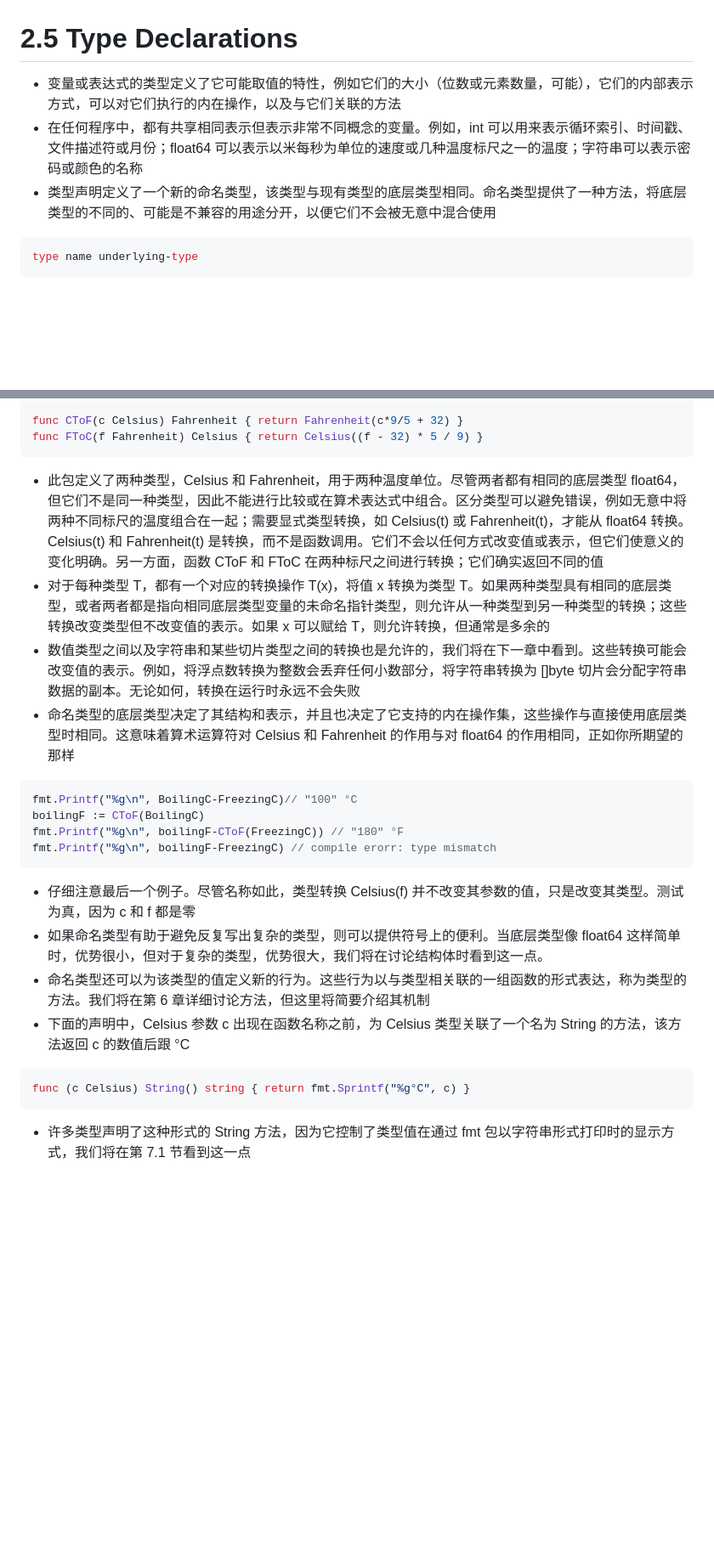
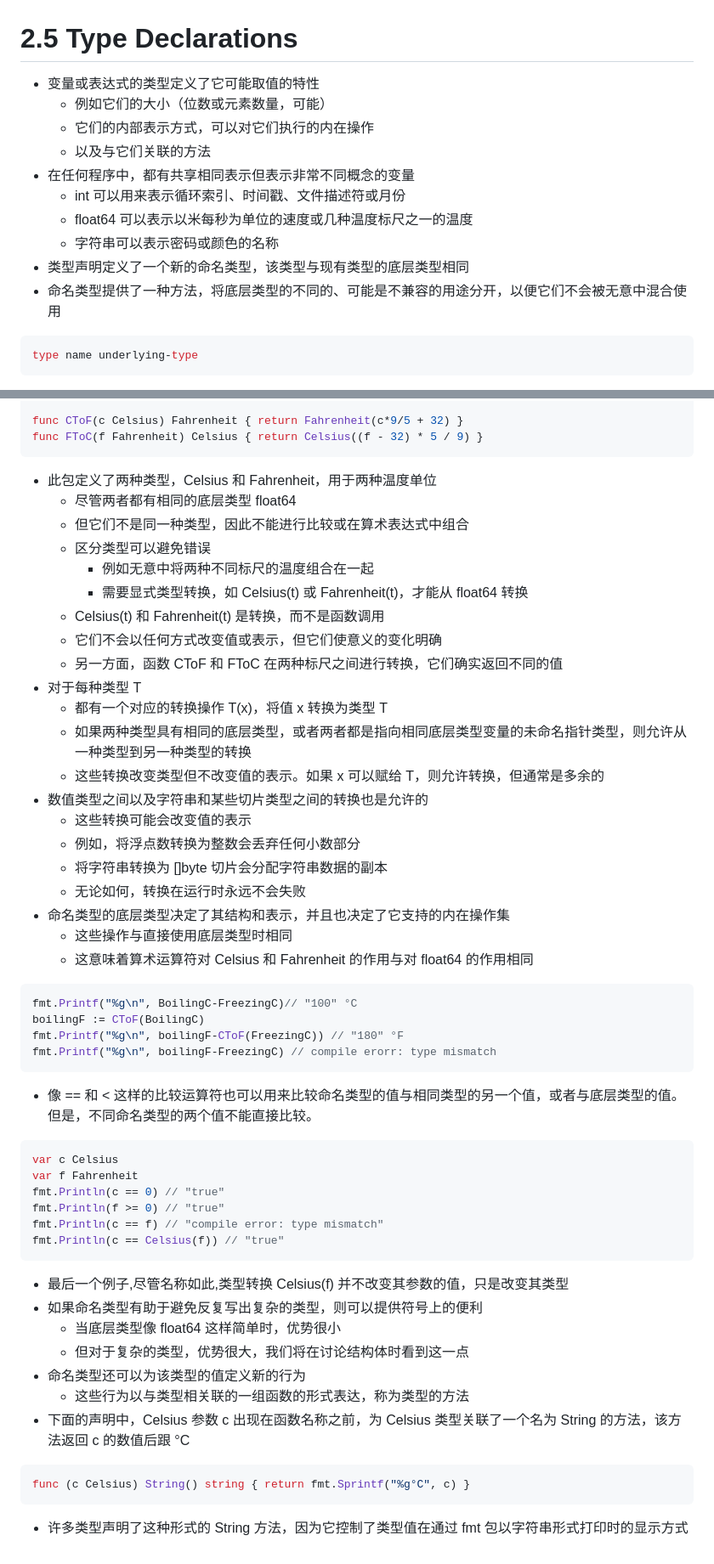
Before and after one commit to dingyouqiang1996/go_programming_language_gitbook, a Markdown page: chapter2/2_5_Type_Declarations/README.md, 2 parts joined by grey strips. Shown at 85% size. Drawn GitHub-style; blank space fills up the shorter version.

Commit message:
2025-01-15 20:44:50

````diff
--- a/chapter2/2_5_Type_Declarations/README.md
+++ b/chapter2/2_5_Type_Declarations/README.md
@@ -1,7 +1,14 @@
 # 2.5 Type Declarations
-- 变量或表达式的类型定义了它可能取值的特性，例如它们的大小（位数或元素数量，可能），它们的内部表示方式，可以对它们执行的内在操作，以及与它们关联的方法
-- 在任何程序中，都有共享相同表示但表示非常不同概念的变量。例如，int 可以用来表示循环索引、时间戳、文件描述符或月份；float64 可以表示以米每秒为单位的速度或几种温度标尺之一的温度；字符串可以表示密码或颜色的名称
-- 类型声明定义了一个新的命名类型，该类型与现有类型的底层类型相同。命名类型提供了一种方法，将底层类型的不同的、可能是不兼容的用途分开，以便它们不会被无意中混合使用
+- 变量或表达式的类型定义了它可能取值的特性
+  - 例如它们的大小（位数或元素数量，可能）
+  - 它们的内部表示方式，可以对它们执行的内在操作
+  - 以及与它们关联的方法
+- 在任何程序中，都有共享相同表示但表示非常不同概念的变量
+  - int 可以用来表示循环索引、时间戳、文件描述符或月份
+  - float64 可以表示以米每秒为单位的速度或几种温度标尺之一的温度
+  - 字符串可以表示密码或颜色的名称
+- 类型声明定义了一个新的命名类型，该类型与现有类型的底层类型相同
+- 命名类型提供了一种方法，将底层类型的不同的、可能是不兼容的用途分开，以便它们不会被无意中混合使用
 ```go
 type name underlying-type
 ```
@@ -25,21 +32,50 @@ const (
 func CToF(c Celsius) Fahrenheit { return Fahrenheit(c*9/5 + 32) }
 func FToC(f Fahrenheit) Celsius { return Celsius((f - 32) * 5 / 9) }
 ```
-- 此包定义了两种类型，Celsius 和 Fahrenheit，用于两种温度单位。尽管两者都有相同的底层类型 float64，但它们不是同一种类型，因此不能进行比较或在算术表达式中组合。区分类型可以避免错误，例如无意中将两种不同标尺的温度组合在一起；需要显式类型转换，如 Celsius(t) 或 Fahrenheit(t)，才能从 float64 转换。Celsius(t) 和 Fahrenheit(t) 是转换，而不是函数调用。它们不会以任何方式改变值或表示，但它们使意义的变化明确。另一方面，函数 CToF 和 FToC 在两种标尺之间进行转换；它们确实返回不同的值
-- 对于每种类型 T，都有一个对应的转换操作 T(x)，将值 x 转换为类型 T。如果两种类型具有相同的底层类型，或者两者都是指向相同底层类型变量的未命名指针类型，则允许从一种类型到另一种类型的转换；这些转换改变类型但不改变值的表示。如果 x 可以赋给 T，则允许转换，但通常是多余的
-- 数值类型之间以及字符串和某些切片类型之间的转换也是允许的，我们将在下一章中看到。这些转换可能会改变值的表示。例如，将浮点数转换为整数会丢弃任何小数部分，将字符串转换为 []byte 切片会分配字符串数据的副本。无论如何，转换在运行时永远不会失败
-- 命名类型的底层类型决定了其结构和表示，并且也决定了它支持的内在操作集，这些操作与直接使用底层类型时相同。这意味着算术运算符对 Celsius 和 Fahrenheit 的作用与对 float64 的作用相同，正如你所期望的那样
+- 此包定义了两种类型，Celsius 和 Fahrenheit，用于两种温度单位
+  - 尽管两者都有相同的底层类型 float64
+  - 但它们不是同一种类型，因此不能进行比较或在算术表达式中组合
+  - 区分类型可以避免错误
+    - 例如无意中将两种不同标尺的温度组合在一起
+	- 需要显式类型转换，如 Celsius(t) 或 Fahrenheit(t)，才能从 float64 转换
+  - Celsius(t) 和 Fahrenheit(t) 是转换，而不是函数调用
+  - 它们不会以任何方式改变值或表示，但它们使意义的变化明确
+  - 另一方面，函数 CToF 和 FToC 在两种标尺之间进行转换，它们确实返回不同的值
+- 对于每种类型 T
+  - 都有一个对应的转换操作 T(x)，将值 x 转换为类型 T
+  - 如果两种类型具有相同的底层类型，或者两者都是指向相同底层类型变量的未命名指针类型，则允许从一种类型到另一种类型的转换
+  - 这些转换改变类型但不改变值的表示。如果 x 可以赋给 T，则允许转换，但通常是多余的
+- 数值类型之间以及字符串和某些切片类型之间的转换也是允许的
+  - 这些转换可能会改变值的表示
+  - 例如，将浮点数转换为整数会丢弃任何小数部分
+  - 将字符串转换为 []byte 切片会分配字符串数据的副本
+  - 无论如何，转换在运行时永远不会失败
+- 命名类型的底层类型决定了其结构和表示，并且也决定了它支持的内在操作集
+  - 这些操作与直接使用底层类型时相同
+  - 这意味着算术运算符对 Celsius 和 Fahrenheit 的作用与对 float64 的作用相同
 ```go
 fmt.Printf("%g\n", BoilingC-FreezingC)// "100" °C
 boilingF := CToF(BoilingC)
 fmt.Printf("%g\n", boilingF-CToF(FreezingC)) // "180" °F
 fmt.Printf("%g\n", boilingF-FreezingC) // compile erorr: type mismatch
 ```
-- 仔细注意最后一个例子。尽管名称如此，类型转换 Celsius(f) 并不改变其参数的值，只是改变其类型。测试为真，因为 c 和 f 都是零
-- 如果命名类型有助于避免反复写出复杂的类型，则可以提供符号上的便利。当底层类型像 float64 这样简单时，优势很小，但对于复杂的类型，优势很大，我们将在讨论结构体时看到这一点。
-- 命名类型还可以为该类型的值定义新的行为。这些行为以与类型相关联的一组函数的形式表达，称为类型的方法。我们将在第 6 章详细讨论方法，但这里将简要介绍其机制
+- 像 == 和 < 这样的比较运算符也可以用来比较命名类型的值与相同类型的另一个值，或者与底层类型的值。但是，不同命名类型的两个值不能直接比较。
+```go
+var c Celsius
+var f Fahrenheit
+fmt.Println(c == 0) // "true"
+fmt.Println(f >= 0) // "true"
+fmt.Println(c == f) // "compile error: type mismatch"
+fmt.Println(c == Celsius(f)) // "true"
+```
+- 最后一个例子,尽管名称如此,类型转换 Celsius(f) 并不改变其参数的值，只是改变其类型
+- 如果命名类型有助于避免反复写出复杂的类型，则可以提供符号上的便利
+  - 当底层类型像 float64 这样简单时，优势很小
+  - 但对于复杂的类型，优势很大，我们将在讨论结构体时看到这一点
+- 命名类型还可以为该类型的值定义新的行为
+  - 这些行为以与类型相关联的一组函数的形式表达，称为类型的方法
 - 下面的声明中，Celsius 参数 c 出现在函数名称之前，为 Celsius 类型关联了一个名为 String 的方法，该方法返回 c 的数值后跟 °C
 ```go
 func (c Celsius) String() string { return fmt.Sprintf("%g°C", c) }
 ```
-- 许多类型声明了这种形式的 String 方法，因为它控制了类型值在通过 fmt 包以字符串形式打印时的显示方式，我们将在第 7.1 节看到这一点
+- 许多类型声明了这种形式的 String 方法，因为它控制了类型值在通过 fmt 包以字符串形式打印时的显示方式
````
